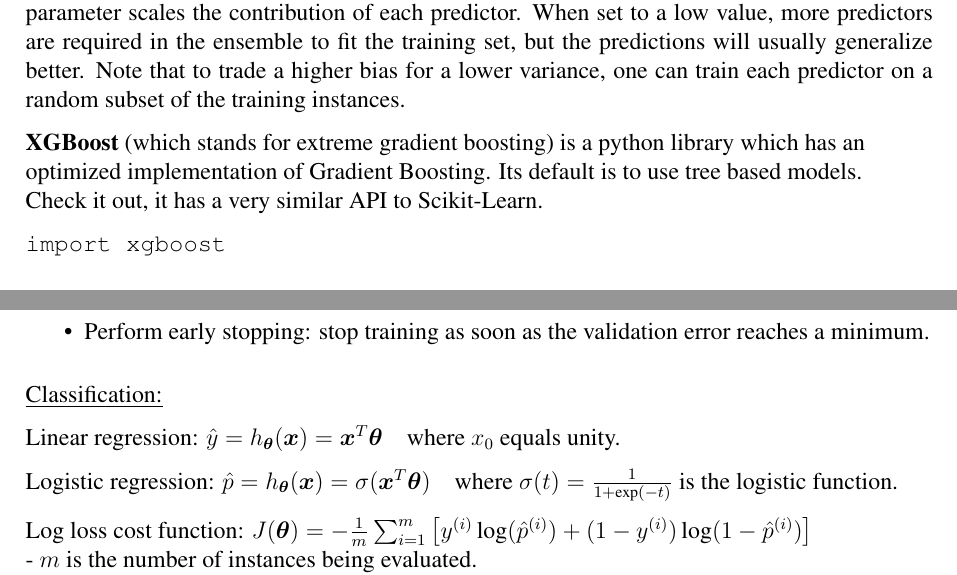
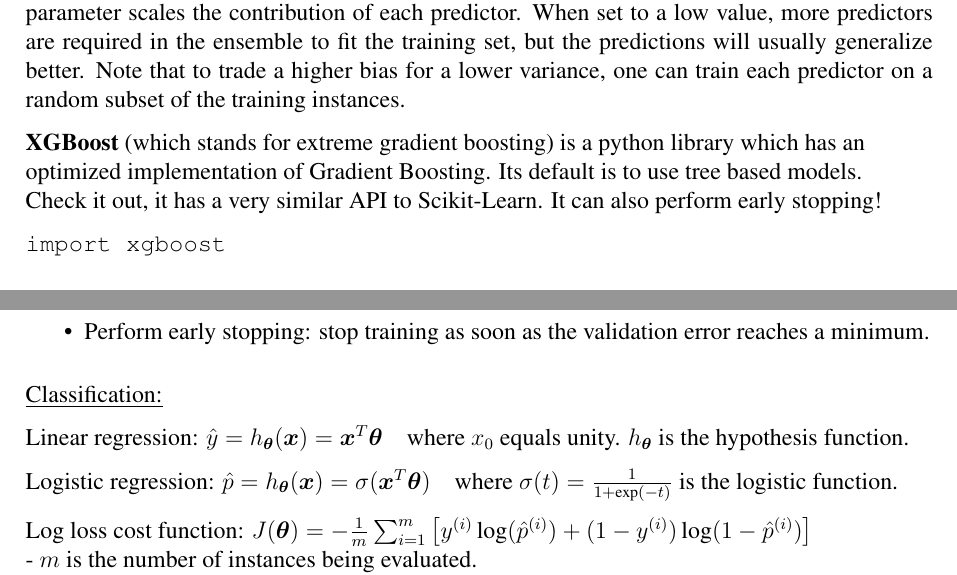
Before and after one commit to joseph-taylor/LjLabBook, a LaTeX document (tex/LjLabBook.tex, which reads tex/modules/geron_part1.tex): two parts of pages 39 and 43 of 73, joined at a grey line, cut so that both start at the same text. Compiled offline with pdfLaTeX.

Commit message:
more small tweaks

```diff
--- a/tex/modules/geron_part1.tex
+++ b/tex/modules/geron_part1.tex
@@ -662,7 +662,7 @@ one can train each predictor on a random subset of the training instances.
 \textbf{XGBoost} (which stands for extreme gradient boosting)
 is a python library which has an \newline optimized implementation of Gradient Boosting.
 Its default is to use tree based models.\newline
-Check it out, it has a very similar API to Scikit-Learn.
+Check it out, it has a very similar API to Scikit-Learn. It can also perform early stopping!
 
 \texttt{import xgboost}\newline
 \newline
@@ -919,7 +919,7 @@ Perform early stopping: stop training as soon as the validation error reaches a
 
 Linear regression:
 $\hat{y} = h_{\boldsymbol{\theta}}(\boldsymbol{x}) = \boldsymbol{x}^{T} \boldsymbol{\theta}$
-~~~where $x_0$ equals unity.
+~~~where $x_0$ equals unity. $h_{\boldsymbol{\theta}}$ is the hypothesis function.
 
 Logistic regression:
 $\hat{p} = h_{\boldsymbol{\theta}}(\boldsymbol{x}) = \sigma({\boldsymbol{x}^{T} \boldsymbol{\theta}})$
```
